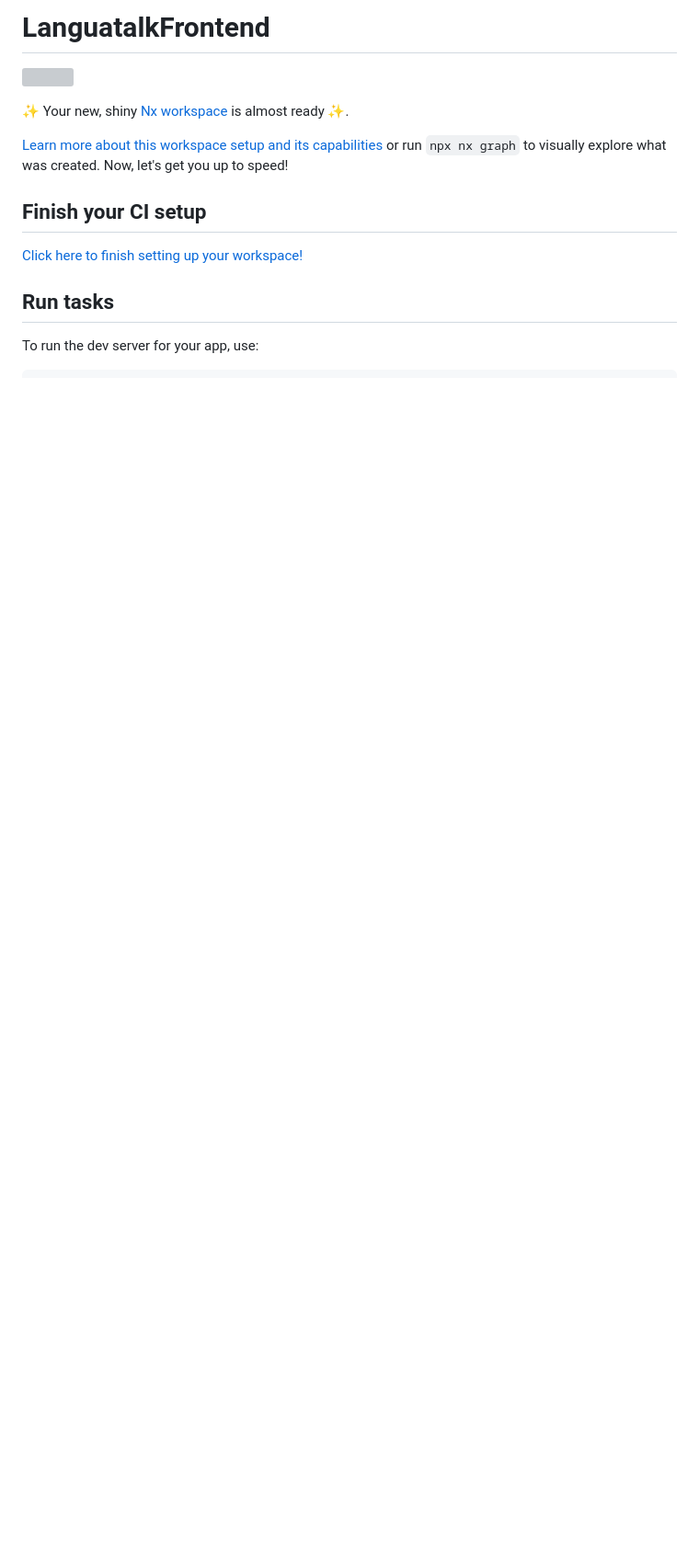
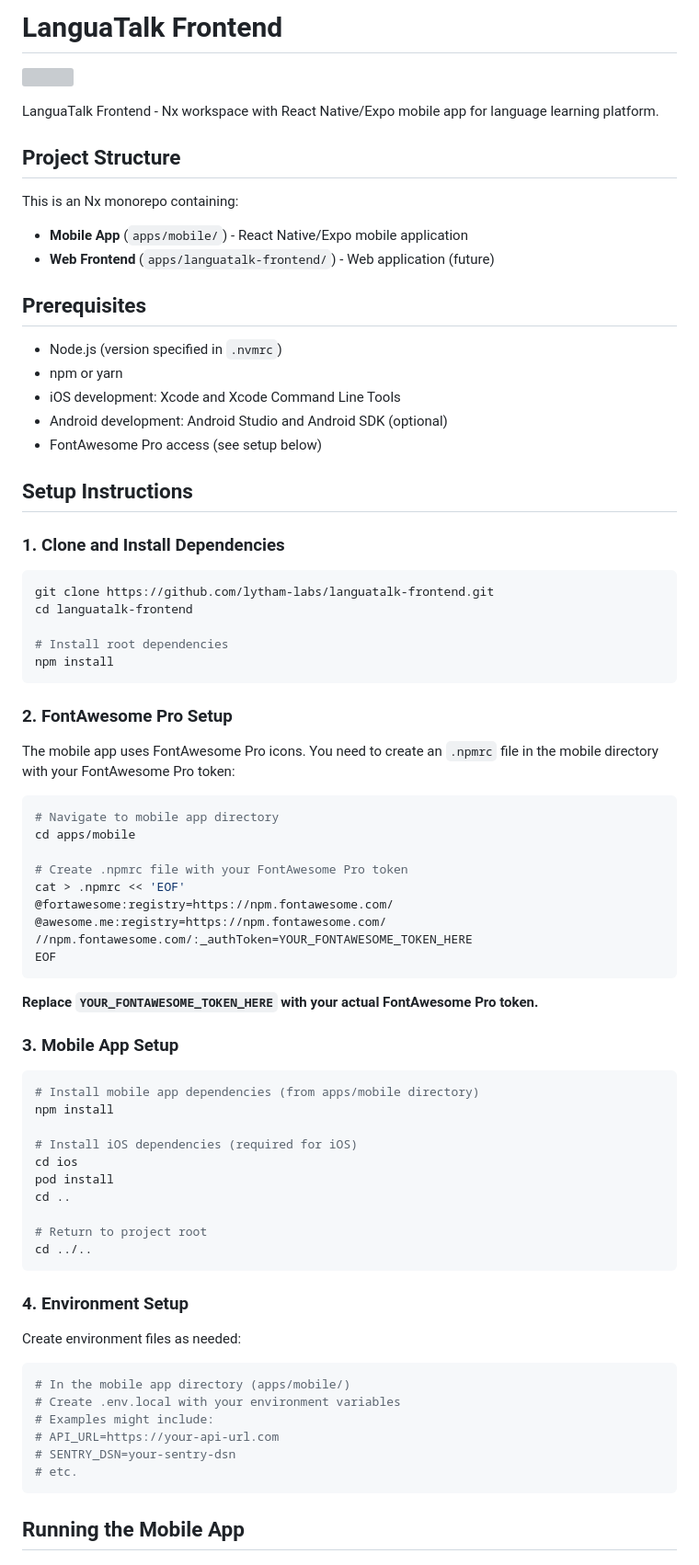
Before and after one commit to lytham-labs/languatalk-frontend, a Markdown page: README.md, the part around one of its changes. Shown at 92% size. Drawn GitHub-style; blank space fills up the shorter version; grey boxes are pictures that could not be loaded.

````diff
--- a/README.md
+++ b/README.md
@@ -1,16 +1,80 @@
-# LanguatalkFrontend
+# LanguaTalk Frontend
 
 <a alt="Nx logo" href="https://nx.dev" target="_blank" rel="noreferrer"><img src="https://raw.githubusercontent.com/nrwl/nx/master/images/nx-logo.png" width="45"></a>
 
-✨ Your new, shiny [Nx workspace](https://nx.dev) is almost ready ✨.
+LanguaTalk Frontend - Nx workspace with React Native/Expo mobile app for language learning platform.
 
-[Learn more about this workspace setup and its capabilities](https://nx.dev/nx-api/react-native?utm_source=nx_project&amp;utm_medium=readme&amp;utm_campaign=nx_projects) or run `npx nx graph` to visually explore what was created. Now, let's get you up to speed!
+## Project Structure
 
-## Finish your CI setup
+This is an Nx monorepo containing:
+- **Mobile App** (`apps/mobile/`) - React Native/Expo mobile application
+- **Web Frontend** (`apps/languatalk-frontend/`) - Web application (future)
 
-[Click here to finish setting up your workspace!](https://cloud.nx.app/connect/OKd5PGWK5F)
+## Prerequisites
 
+- Node.js (version specified in `.nvmrc`)
+- npm or yarn
+- iOS development: Xcode and Xcode Command Line Tools
+- Android development: Android Studio and Android SDK (optional)
+- FontAwesome Pro access (see setup below)
 
-## Run tasks
+## Setup Instructions
 
-To run the dev server for your app, use:
+### 1. Clone and Install Dependencies
+
+```bash
+git clone https://github.com/lytham-labs/languatalk-frontend.git
+cd languatalk-frontend
+
+# Install root dependencies
+npm install
+```
+
+### 2. FontAwesome Pro Setup
+
+The mobile app uses FontAwesome Pro icons. You need to create an `.npmrc` file in the mobile directory with your FontAwesome Pro token:
+
+```bash
+# Navigate to mobile app directory
+cd apps/mobile
+
+# Create .npmrc file with your FontAwesome Pro token
+cat > .npmrc << 'EOF'
+@fortawesome:registry=https://npm.fontawesome.com/
+@awesome.me:registry=https://npm.fontawesome.com/
+//npm.fontawesome.com/:_authToken=YOUR_FONTAWESOME_TOKEN_HERE
+EOF
+```
+
+**Replace `YOUR_FONTAWESOME_TOKEN_HERE` with your actual FontAwesome Pro token.**
+
+### 3. Mobile App Setup
+
+```bash
+# Install mobile app dependencies (from apps/mobile directory)
+npm install
+
+# Install iOS dependencies (required for iOS)
+cd ios
+pod install
+cd ..
+
+# Return to project root
+cd ../..
+```
+
+### 4. Environment Setup
+
+Create environment files as needed:
+
+```bash
+# In the mobile app directory (apps/mobile/)
+# Create .env.local with your environment variables
+# Examples might include:
+# API_URL=https://your-api-url.com
+# SENTRY_DSN=your-sentry-dsn
+# etc.
+```
+
+## Running the Mobile App
+
````
Also changed, not shown: other parts of README.md (+106 -2 lines).
